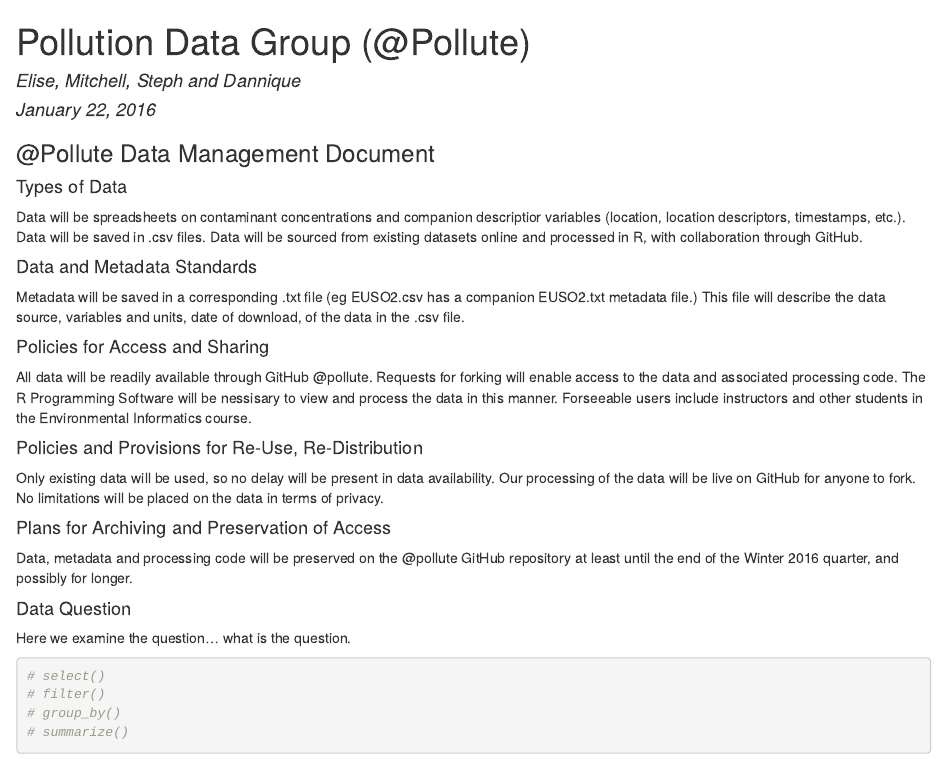
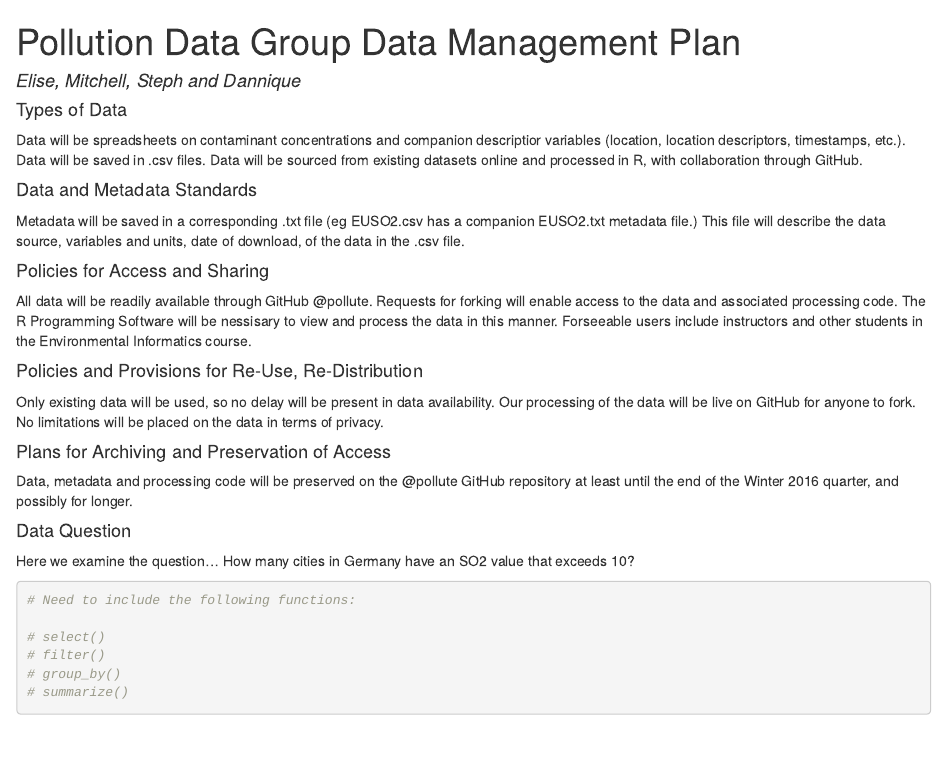
Before and after one commit to pollute/pollute.github.io, an R Markdown document (index.Rmd): the page in a window 1100 px wide, from its top. The pictures show the output file index.html that the author committed with the source, opened offline.

Commit message:
Small updates

````diff
--- a/index.Rmd
+++ b/index.Rmd
@@ -1,12 +1,9 @@
 ---
-title: "Pollution Data Group (@Pollute)"
+title: "Pollution Data Group Data Management Plan"
 author: "Elise, Mitchell, Steph and Dannique"
-date: "January 22, 2016"
 output: html_document
 theme: lumen
 ---
-
-###@Pollute Data Management Document
 
 #### Types of Data
 Data will be spreadsheets on contaminant concentrations and companion descriptior variables (location, location descriptors, timestamps, etc.).
@@ -27,10 +24,10 @@ Only existing data will be used, so no delay will be present in data availabilit
 Data, metadata and processing code will be preserved on the @pollute GitHub repository at least until the end of the Winter 2016 quarter, and possibly for longer.
 
 ####Data Question
-Here we examine the question... what is the question.
+Here we examine the question... How many cities in Germany have an SO2 value that exceeds 10?
 
 ```{r}
-
+# Need to include the following functions:
 
 # select()
 # filter()
````
Also changed, not shown: index.html.
